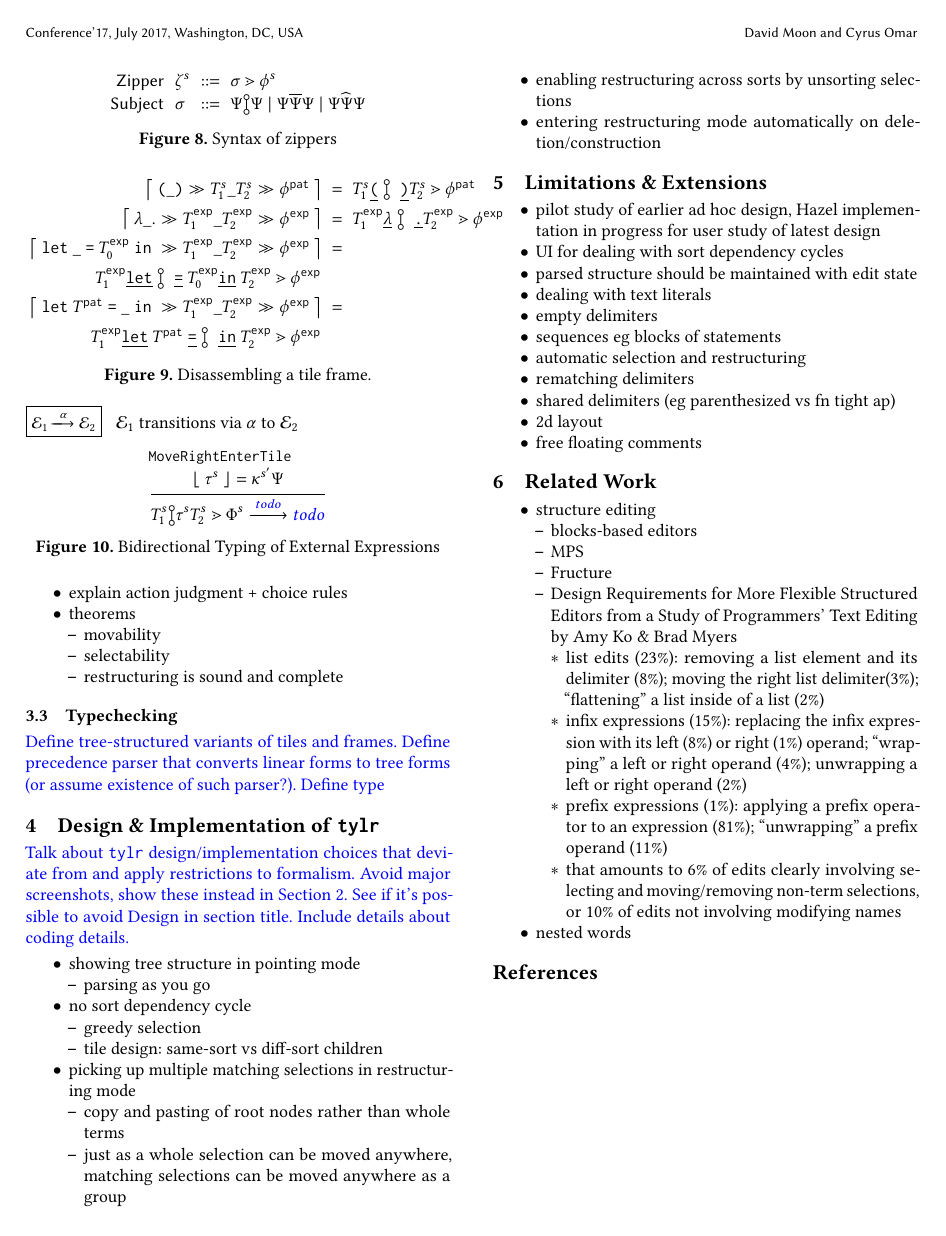
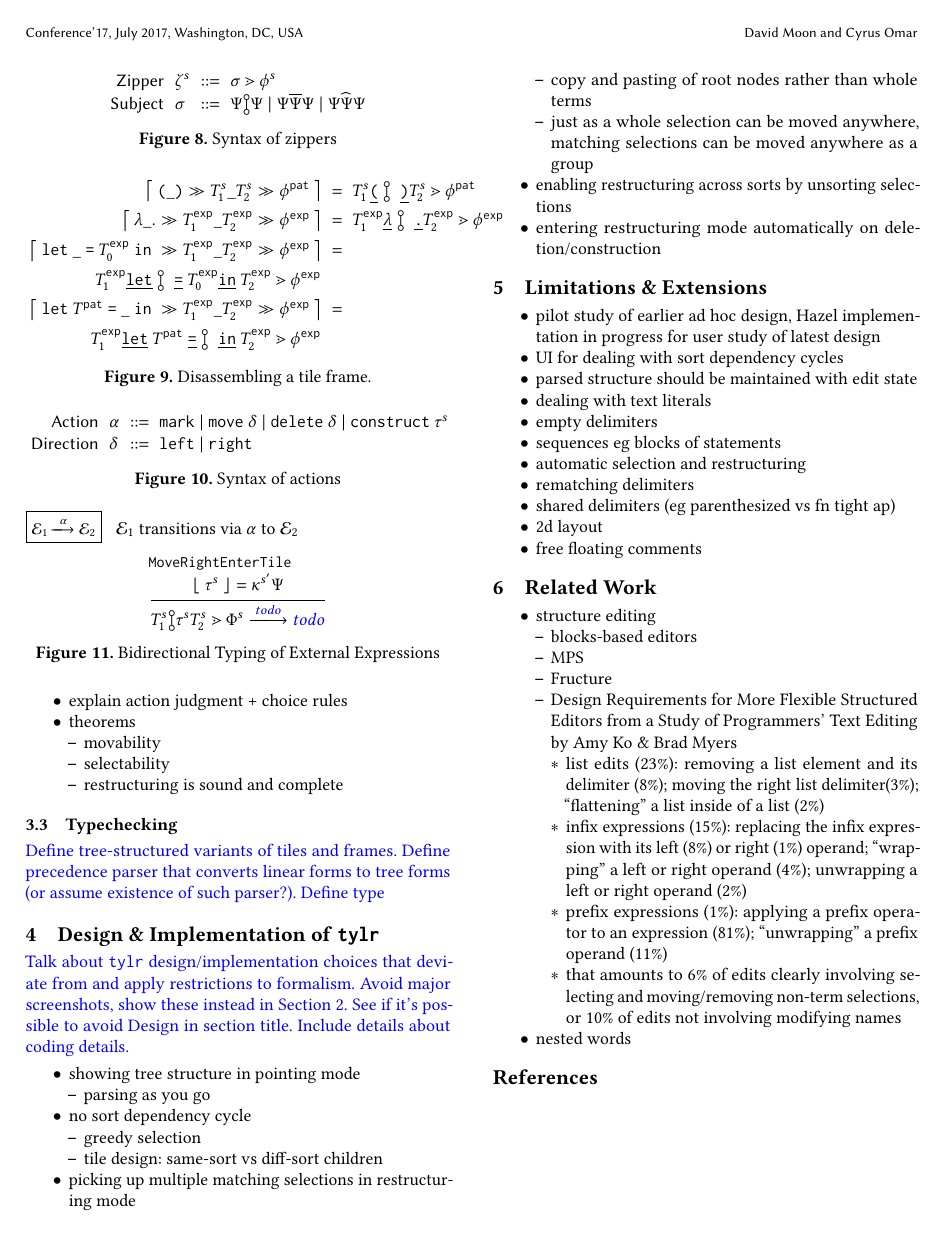
Before and after one commit to dm0n3y/prelim-paper, a LaTeX paper (prelim-paper.tex, which reads action-syntax.tex, macros.tex): page 4 of 4. Compiled offline with pdfLaTeX.

Commit message:
add action syntax

```diff
--- /dev/null
+++ b/action-syntax.tex
@@ -0,0 +1,16 @@
+\begin{figure}
+  \vspace{-3px}
+  \[
+  \arraycolsep=3pt\begin{array}{rlrl}
+      \mathsf{Action} & \action & ::= &
+        \actionlit{mark} ~\vert~
+        \actionlit{move}~\direction ~\vert~
+        \actionlit{delete}~\direction ~\vert~
+        \actionlit{construct}~\tile^s \\
+      \mathsf{Direction} & \direction & ::= &
+        \texttt{left} ~\vert~
+        \texttt{right}
+  \end{array}\]
+  \caption{Syntax of actions}
+  \label{fig:action-syntax}
+\end{figure}
--- a/macros.tex
+++ b/macros.tex
@@ -34,6 +34,9 @@
 \newcommand{\scond}[3]{#1~\texttt{?}~#2~\texttt{:}~#3}
 
 \newcommand{\action}{\alpha}
+\newcommand{\actionlit}[1]{\texttt{#1}}
+\newcommand{\direction}{\delta}
+
 \newcommand{\editState}{\mathcal{E}}
 \newcommand{\performAction}[3]{#1 \xlongrightarrow{#2} #3}
 
```
Also changed, not shown: formalism.tex (+1 -0 lines).
